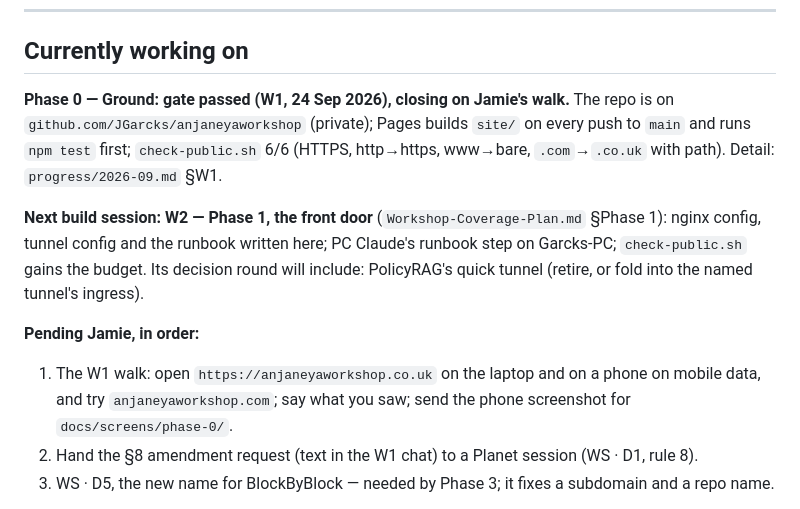
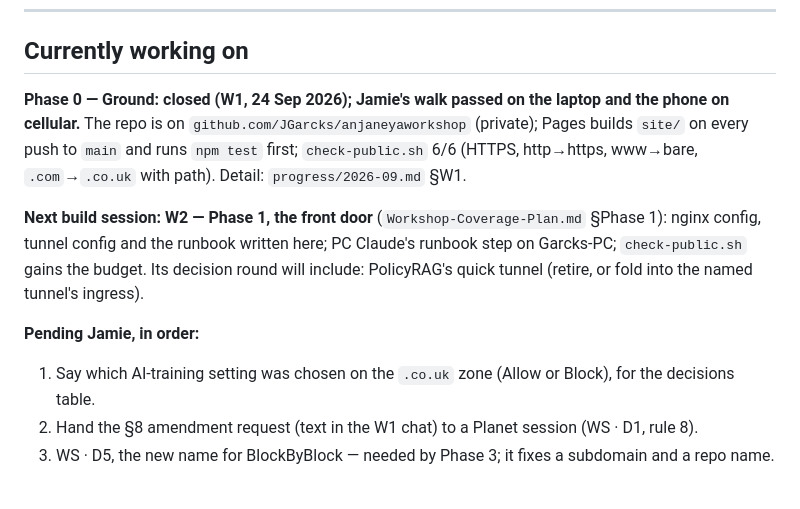
Before and after one commit to JGarcks/anjaneyaworkshop, a Markdown page: docs/process/Workshop-Active-Work.md, the part around the change. GitHub-like rendering.

```diff
--- a/docs/process/Workshop-Active-Work.md
+++ b/docs/process/Workshop-Active-Work.md
@@ -8,12 +8,12 @@
 
 ## Currently working on
 
-**Phase 0 — Ground: gate passed (W1, 24 Sep 2026), closing on Jamie's walk.** The repo is on `github.com/JGarcks/anjaneyaworkshop` (private); Pages builds `site/` on every push to `main` and runs `npm test` first; `check-public.sh` 6/6 (HTTPS, http→https, www→bare, `.com`→`.co.uk` with path). Detail: `progress/2026-09.md` §W1.
+**Phase 0 — Ground: closed (W1, 24 Sep 2026); Jamie's walk passed on the laptop and the phone on cellular.** The repo is on `github.com/JGarcks/anjaneyaworkshop` (private); Pages builds `site/` on every push to `main` and runs `npm test` first; `check-public.sh` 6/6 (HTTPS, http→https, www→bare, `.com`→`.co.uk` with path). Detail: `progress/2026-09.md` §W1.
 
 **Next build session: W2 — Phase 1, the front door** (`Workshop-Coverage-Plan.md` §Phase 1): nginx config, tunnel config and the runbook written here; PC Claude's runbook step on Garcks-PC; `check-public.sh` gains the budget. Its decision round will include: PolicyRAG's quick tunnel (retire, or fold into the named tunnel's ingress).
 
 **Pending Jamie, in order:**
-1. The W1 walk: open `https://anjaneyaworkshop.co.uk` on the laptop and on a phone on mobile data, and try `anjaneyaworkshop.com`; say what you saw; send the phone screenshot for `docs/screens/phase-0/`.
+1. Say which AI-training setting was chosen on the `.co.uk` zone (Allow or Block), for the decisions table.
 2. Hand the §8 amendment request (text in the W1 chat) to a Planet session (WS · D1, rule 8).
 3. WS · D5, the new name for BlockByBlock — needed by Phase 3; it fixes a subdomain and a repo name.
 
```
Also changed, not shown: docs/process/Workshop-Coverage-Plan.md (+2 -2 lines), 1 other file.
